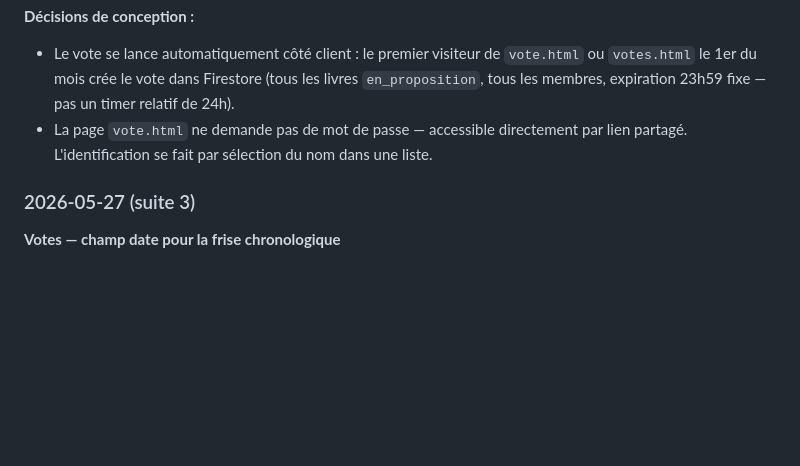
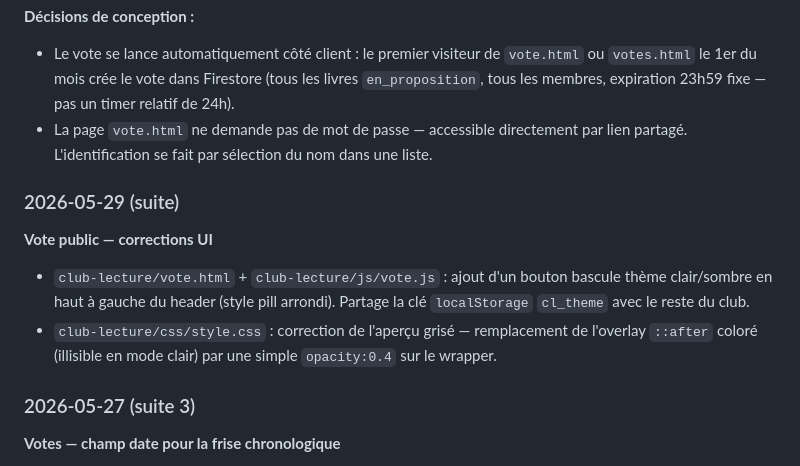
Before and after one commit to Nardoll/mon-site, a Markdown page: README.md, the part around the change. GitHub-like rendering; blank space fills up the shorter version.

Commit message:
README : mise à jour corrections UI page vote publique
Co-Authored-By: Claude Sonnet 4.6 <noreply@anthropic.com>

```diff
--- a/README.md
+++ b/README.md
@@ -705,6 +705,11 @@ Collection de vote en cours. Il ne peut y avoir qu'un seul document à la fois (
 - Le vote se lance automatiquement côté client : le premier visiteur de `vote.html` ou `votes.html` le 1er du mois crée le vote dans Firestore (tous les livres `en_proposition`, tous les membres, expiration 23h59 fixe — pas un timer relatif de 24h).
 - La page `vote.html` ne demande pas de mot de passe — accessible directement par lien partagé. L'identification se fait par sélection du nom dans une liste.
 
+### 2026-05-29 (suite)
+**Vote public — corrections UI**
+- `club-lecture/vote.html` + `club-lecture/js/vote.js` : ajout d'un bouton bascule thème clair/sombre en haut à gauche du header (style pill arrondi). Partage la clé `localStorage` `cl_theme` avec le reste du club.
+- `club-lecture/css/style.css` : correction de l'aperçu grisé — remplacement de l'overlay `::after` coloré (illisible en mode clair) par une simple `opacity:0.4` sur le wrapper.
+
 ### 2026-05-27 (suite 3)
 **Votes — champ date pour la frise chronologique**
 - `club-lecture/js/db.js` : `addVote()` accepte maintenant un paramètre `date` — stocké en Timestamp si fourni, sinon `serverTimestamp()` (= date de clôture automatique). `updateVote()` convertit les strings `date` en Timestamp (même pattern que `updateReunion`).
```
